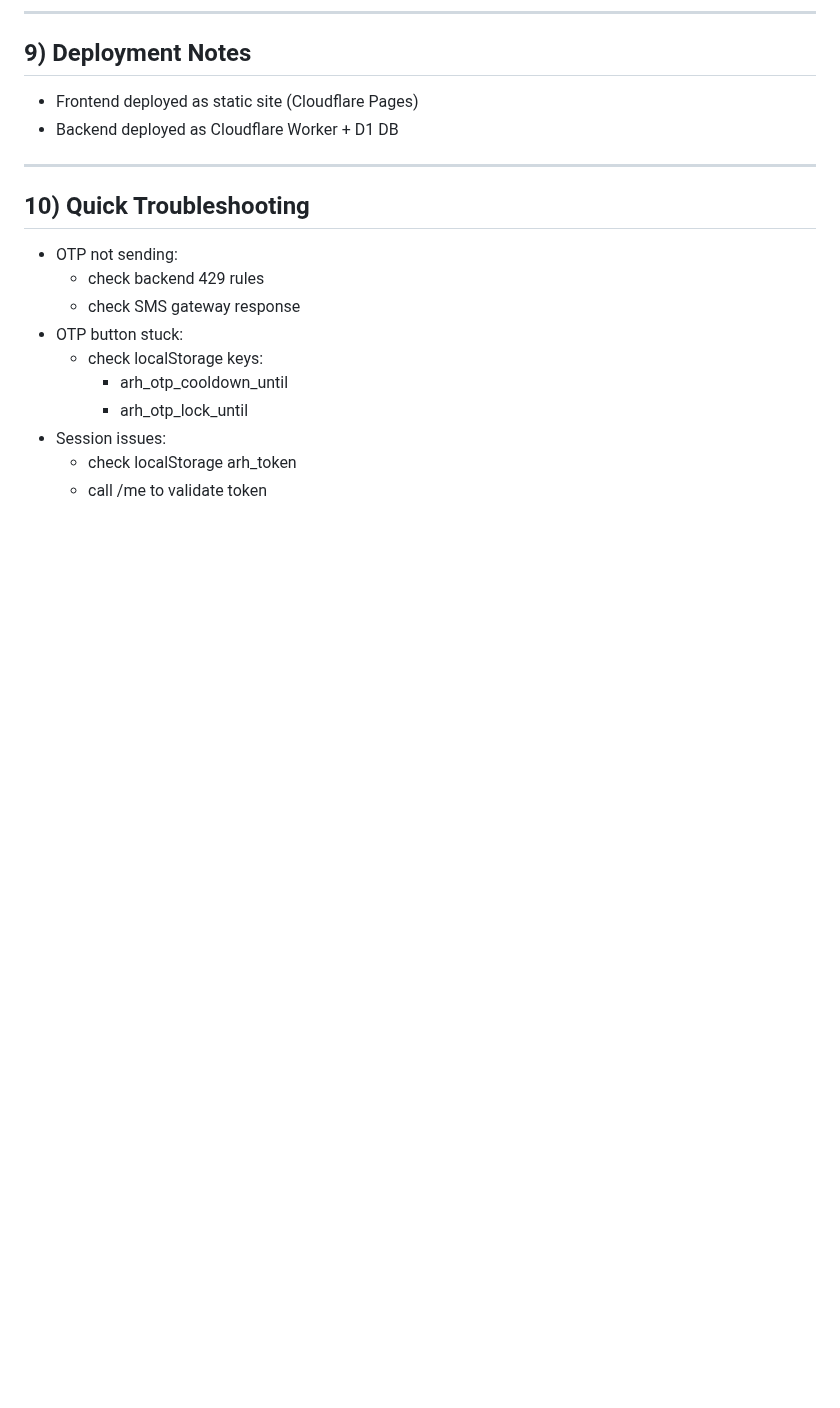
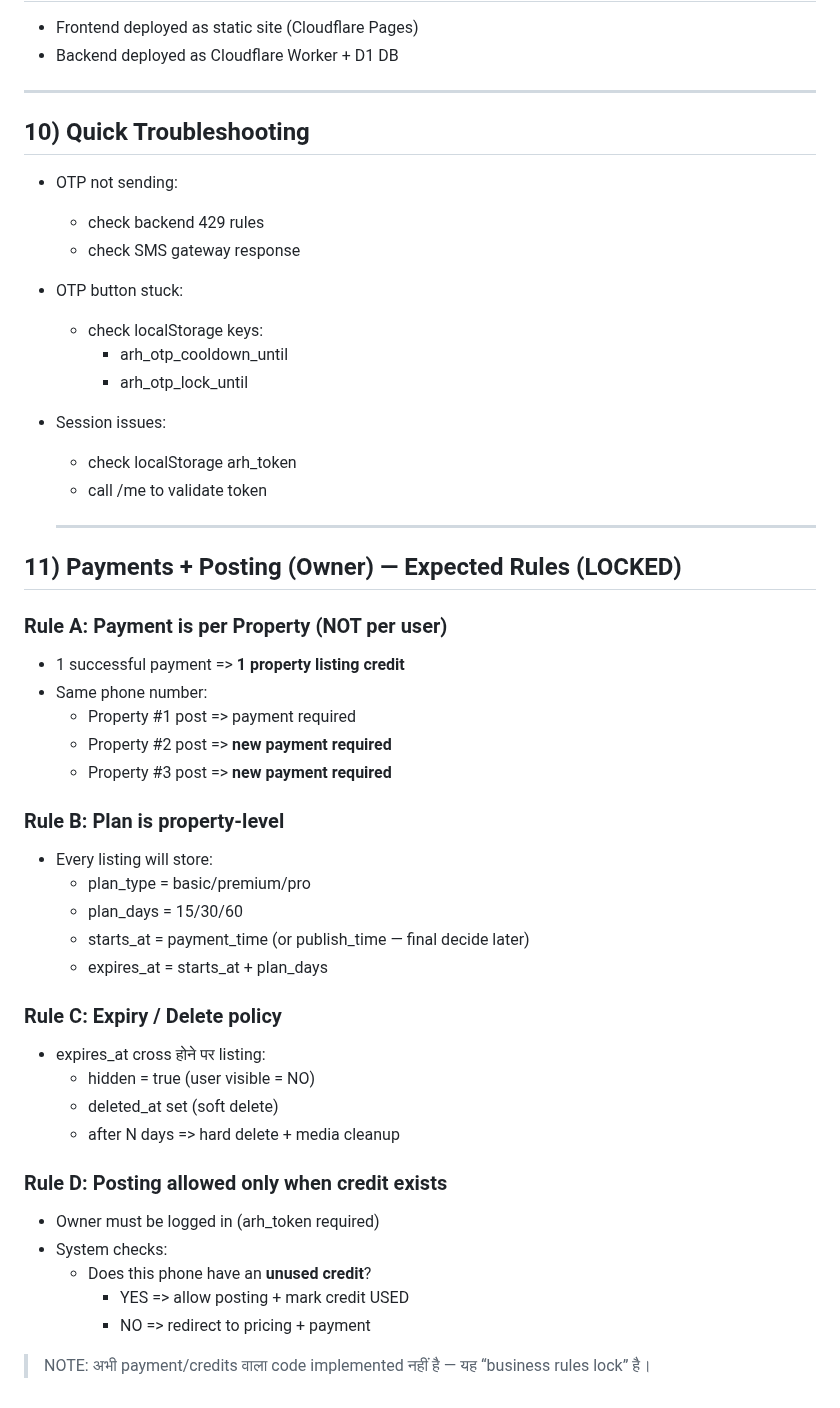
Before and after one commit to manishsoni696/arh-rentals, a Markdown page: docs/REFERENCE.md, the part around the change. Drawn GitHub-style; blank space fills up the shorter version.

```diff
--- a/docs/REFERENCE.md
+++ b/docs/REFERENCE.md
@@ -233,3 +233,35 @@ We must implement:
 - Session issues:
   - check localStorage arh_token
   - call /me to validate token
+
+  - ---
+
+## 11) Payments + Posting (Owner) — Expected Rules (LOCKED)
+### Rule A: Payment is per Property (NOT per user)
+- 1 successful payment => **1 property listing credit**
+- Same phone number:
+  - Property #1 post => payment required
+  - Property #2 post => **new payment required**
+  - Property #3 post => **new payment required**
+
+### Rule B: Plan is property-level
+- Every listing will store:
+  - plan_type = basic/premium/pro
+  - plan_days = 15/30/60
+  - starts_at = payment_time (or publish_time — final decide later)
+  - expires_at = starts_at + plan_days
+
+### Rule C: Expiry / Delete policy
+- expires_at cross होने पर listing:
+  - hidden = true (user visible = NO)
+  - deleted_at set (soft delete)
+  - after N days => hard delete + media cleanup
+
+### Rule D: Posting allowed only when credit exists
+- Owner must be logged in (arh_token required)
+- System checks:
+  - Does this phone have an **unused credit**?
+    - YES => allow posting + mark credit USED
+    - NO => redirect to pricing + payment
+
+> NOTE: अभी payment/credits वाला code implemented नहीं है — यह “business rules lock” है।
```
